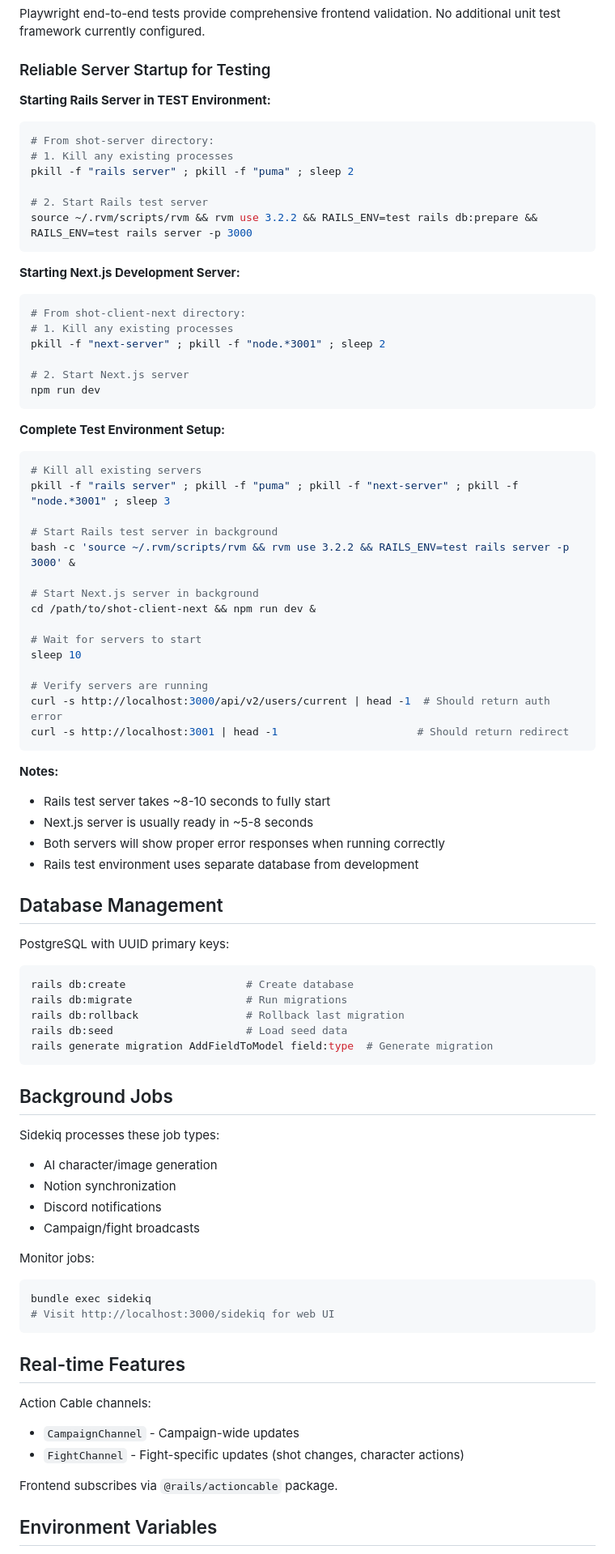
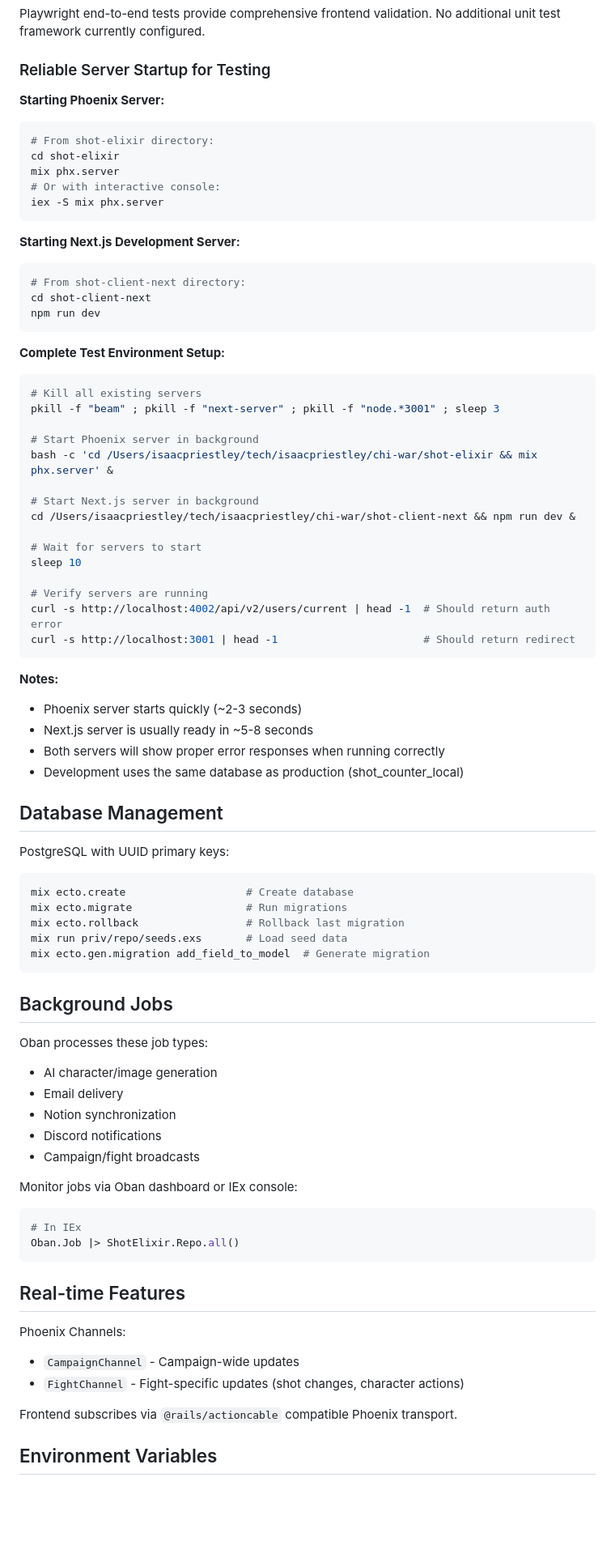
Before and after one commit to progressions/chi-war-automation, a Markdown page: CLAUDE.md, the part around one of its changes. Shown at 81% size. Rendered like a GitHub page; blank space fills up the shorter version.

````diff
--- a/CLAUDE.md
+++ b/CLAUDE.md
@@ -395,83 +416,80 @@ Playwright end-to-end tests provide comprehensive frontend validation. No additi
 
 ### Reliable Server Startup for Testing
 
-**Starting Rails Server in TEST Environment:**
+**Starting Phoenix Server:**
 ```bash
-# From shot-server directory:
-# 1. Kill any existing processes
-pkill -f "rails server" ; pkill -f "puma" ; sleep 2
-
-# 2. Start Rails test server
-source ~/.rvm/scripts/rvm && rvm use 3.2.2 && RAILS_ENV=test rails db:prepare && RAILS_ENV=test rails server -p 3000
+# From shot-elixir directory:
+cd shot-elixir
+mix phx.server
+# Or with interactive console:
+iex -S mix phx.server
 ```
 
 **Starting Next.js Development Server:**
 ```bash
 # From shot-client-next directory:
-# 1. Kill any existing processes
-pkill -f "next-server" ; pkill -f "node.*3001" ; sleep 2
-
-# 2. Start Next.js server
+cd shot-client-next
 npm run dev
 ```
 
 **Complete Test Environment Setup:**
 ```bash
 # Kill all existing servers
-pkill -f "rails server" ; pkill -f "puma" ; pkill -f "next-server" ; pkill -f "node.*3001" ; sleep 3
+pkill -f "beam" ; pkill -f "next-server" ; pkill -f "node.*3001" ; sleep 3
 
-# Start Rails test server in background
-bash -c 'source ~/.rvm/scripts/rvm && rvm use 3.2.2 && RAILS_ENV=test rails server -p 3000' &
+# Start Phoenix server in background
+bash -c 'cd /Users/isaacpriestley/tech/isaacpriestley/chi-war/shot-elixir && mix phx.server' &
 
 # Start Next.js server in background
-cd /path/to/shot-client-next && npm run dev &
+cd /Users/isaacpriestley/tech/isaacpriestley/chi-war/shot-client-next && npm run dev &
 
 # Wait for servers to start
 sleep 10
 
 # Verify servers are running
-curl -s http://localhost:3000/api/v2/users/current | head -1  # Should return auth error
-curl -s http://localhost:3001 | head -1                      # Should return redirect
+curl -s http://localhost:4002/api/v2/users/current | head -1  # Should return auth error
+curl -s http://localhost:3001 | head -1                       # Should return redirect
 ```
 
 **Notes:**
-- Rails test server takes ~8-10 seconds to fully start
+- Phoenix server starts quickly (~2-3 seconds)
 - Next.js server is usually ready in ~5-8 seconds
 - Both servers will show proper error responses when running correctly
-- Rails test environment uses separate database from development
+- Development uses the same database as production (shot_counter_local)
 
 ## Database Management
 
 PostgreSQL with UUID primary keys:
 ```bash
-rails db:create                   # Create database
-rails db:migrate                  # Run migrations
-rails db:rollback                 # Rollback last migration
-rails db:seed                     # Load seed data
-rails generate migration AddFieldToModel field:type  # Generate migration
+mix ecto.create                   # Create database
+mix ecto.migrate                  # Run migrations
+mix ecto.rollback                 # Rollback last migration
+mix run priv/repo/seeds.exs       # Load seed data
+mix ecto.gen.migration add_field_to_model  # Generate migration
 ```
 
 ## Background Jobs
 
-Sidekiq processes these job types:
+Oban processes these job types:
 - AI character/image generation
+- Email delivery
 - Notion synchronization
 - Discord notifications
 - Campaign/fight broadcasts
 
-Monitor jobs:
-```bash
-bundle exec sidekiq
-# Visit http://localhost:3000/sidekiq for web UI
+Monitor jobs via Oban dashboard or IEx console:
+```elixir
+# In IEx
+Oban.Job |> ShotElixir.Repo.all()
 ```
 
 ## Real-time Features
 
-Action Cable channels:
+Phoenix Channels:
 - `CampaignChannel` - Campaign-wide updates
 - `FightChannel` - Fight-specific updates (shot changes, character actions)
 
-Frontend subscribes via `@rails/actioncable` package.
+Frontend subscribes via `@rails/actioncable` compatible Phoenix transport.
 
 ## Environment Variables
 
````
Also changed, not shown: other parts of CLAUDE.md (+155 -118 lines).
